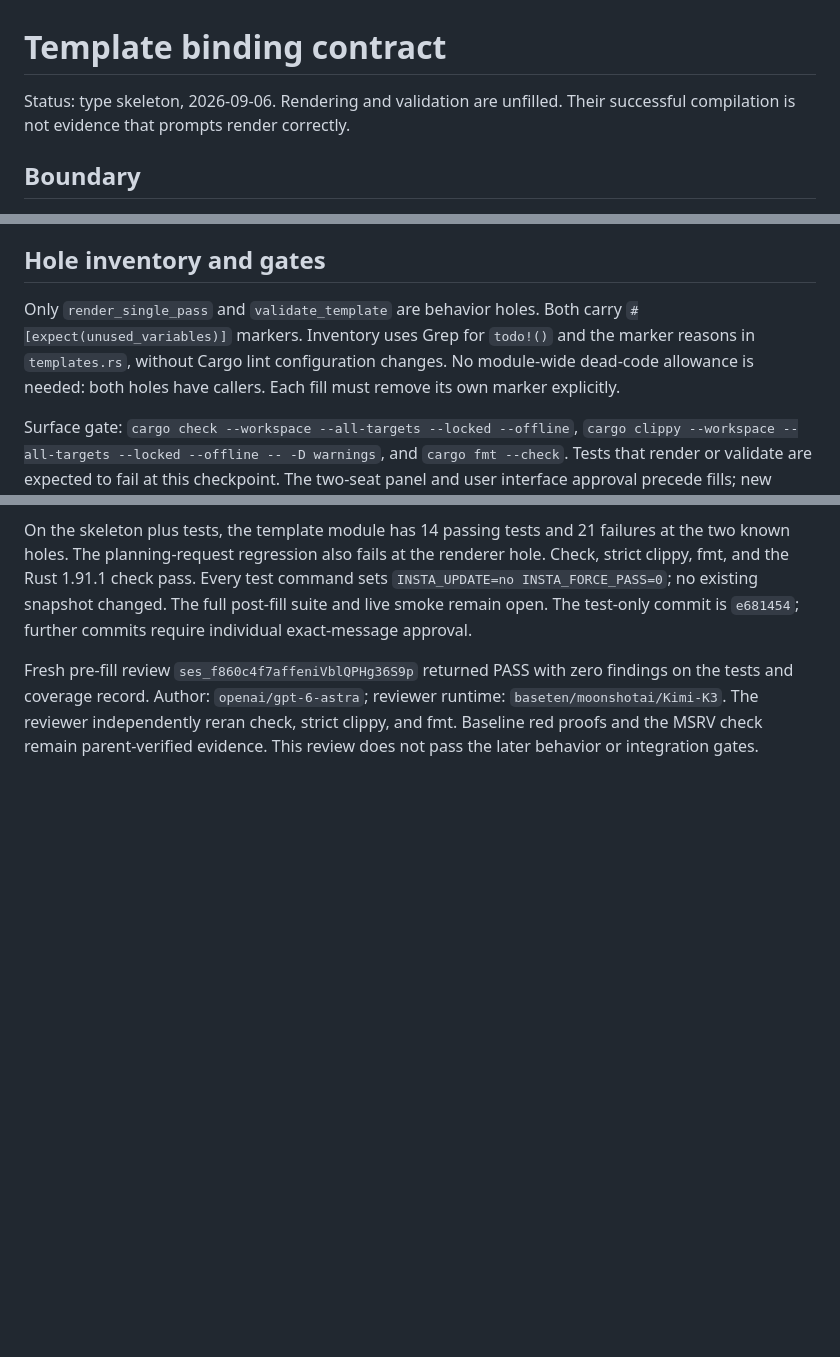
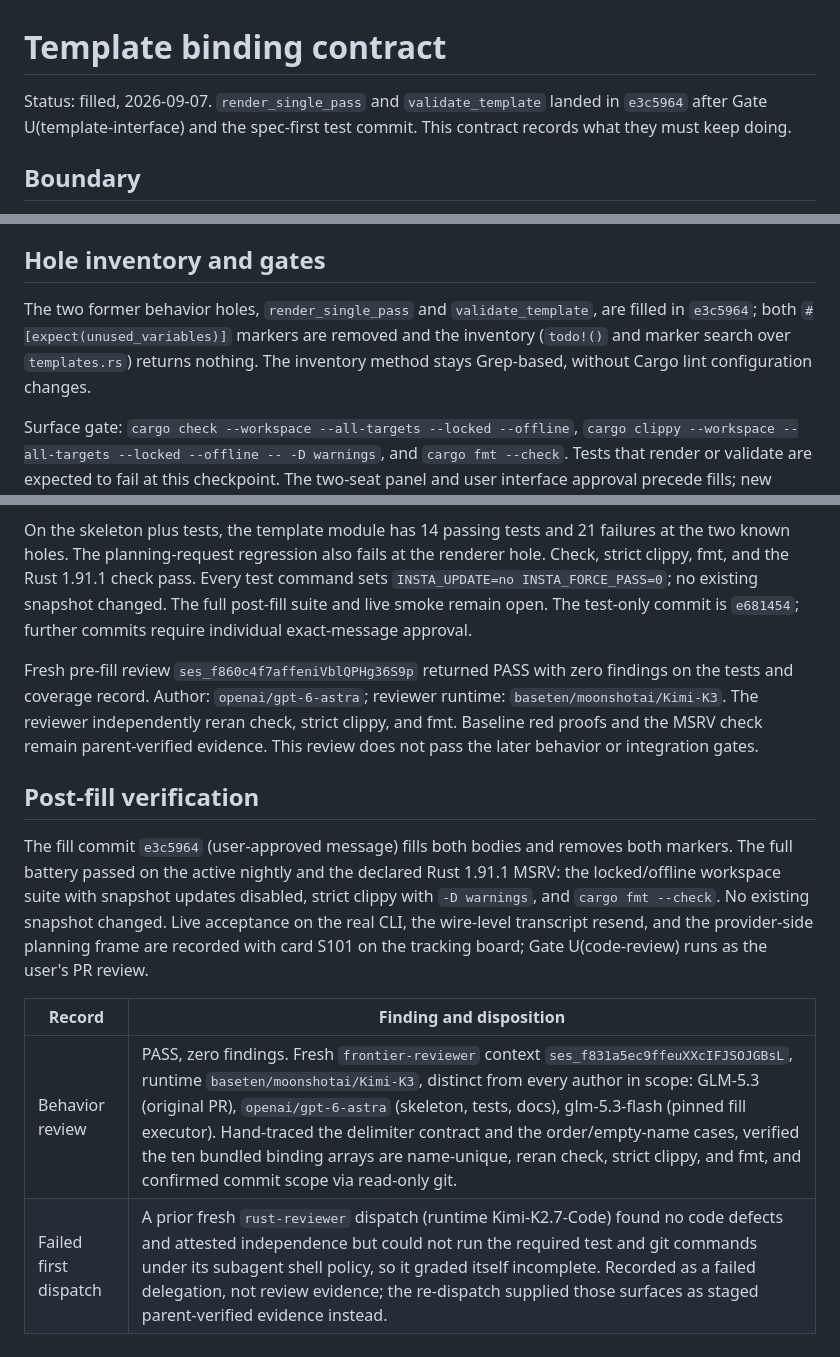
Before and after one commit to Shearerbeard/agent-driver-prototype, a Markdown page: src/templates/DESIGN.md, 3 parts joined by grey strips. GitHub-like rendering; blank space fills up the shorter version.

Commit message:
docs(templates): record fill and behavior review

```diff
--- a/src/templates/DESIGN.md
+++ b/src/templates/DESIGN.md
@@ -1,7 +1,8 @@
 # Template binding contract
 
-Status: type skeleton, 2026-09-06. Rendering and validation are unfilled.
-Their successful compilation is not evidence that prompts render correctly.
+Status: filled, 2026-09-07. `render_single_pass` and `validate_template`
+landed in `e3c5964` after Gate U(template-interface) and the spec-first
+test commit. This contract records what they must keep doing.
 
 ## Boundary
 
@@ -111,11 +114,12 @@ It does not prove provider behavior or CLI presentation.
 
 ## Hole inventory and gates
 
-Only `render_single_pass` and `validate_template` are behavior holes.
-Both carry `#[expect(unused_variables)]` markers. Inventory uses Grep for
-`todo!()` and the marker reasons in `templates.rs`, without Cargo lint
-configuration changes. No module-wide dead-code allowance is needed: both
-holes have callers. Each fill must remove its own marker explicitly.
+The two former behavior holes, `render_single_pass` and
+`validate_template`, are filled in `e3c5964`; both
+`#[expect(unused_variables)]` markers are removed and the inventory
+(`todo!()` and marker search over `templates.rs`) returns nothing. The
+inventory method stays Grep-based, without Cargo lint configuration
+changes.
 
 Surface gate: `cargo check --workspace --all-targets --locked --offline`,
 `cargo clippy --workspace --all-targets --locked --offline -- -D warnings`,
@@ -186,3 +190,19 @@ zero findings on the tests and coverage record. Author:
 The reviewer independently reran check, strict clippy, and fmt. Baseline
 red proofs and the MSRV check remain parent-verified evidence. This review
 does not pass the later behavior or integration gates.
+
+## Post-fill verification
+
+The fill commit `e3c5964` (user-approved message) fills both bodies and
+removes both markers. The full battery passed on the active nightly and
+the declared Rust 1.91.1 MSRV: the locked/offline workspace suite with
+snapshot updates disabled, strict clippy with `-D warnings`, and
+`cargo fmt --check`. No existing snapshot changed. Live acceptance on the
+real CLI, the wire-level transcript resend, and the provider-side planning
+frame are recorded with card S101 on the tracking board; Gate U(code-review)
+runs as the user's PR review.
+
+| Record | Finding and disposition |
+| --- | --- |
+| Behavior review | PASS, zero findings. Fresh `frontier-reviewer` context `ses_f831a5ec9ffeuXXcIFJSOJGBsL`, runtime `baseten/moonshotai/Kimi-K3`, distinct from every author in scope: GLM-5.3 (original PR), `openai/gpt-6-astra` (skeleton, tests, docs), glm-5.3-flash (pinned fill executor). Hand-traced the delimiter contract and the order/empty-name cases, verified the ten bundled binding arrays are name-unique, reran check, strict clippy, and fmt, and confirmed commit scope via read-only git. |
+| Failed first dispatch | A prior fresh `rust-reviewer` dispatch (runtime Kimi-K2.7-Code) found no code defects and attested independence but could not run the required test and git commands under its subagent shell policy, so it graded itself incomplete. Recorded as a failed delegation, not review evidence; the re-dispatch supplied those surfaces as staged parent-verified evidence instead. |
```
Also changed, not shown: other parts of src/templates/DESIGN.md (+3 -1 lines).
